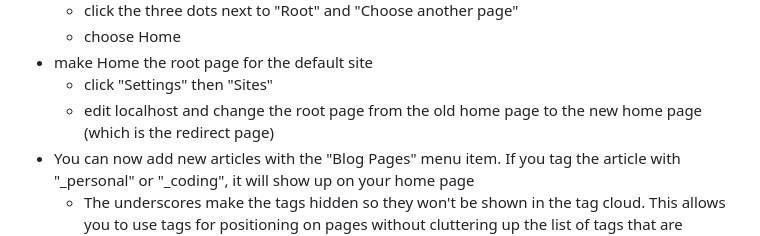
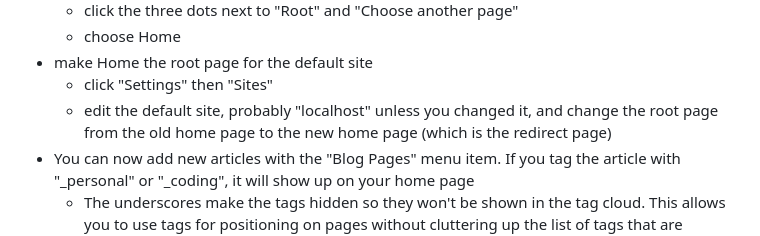
Before and after one commit to tougshire/wibekwa, a Markdown page: README.md, the part around the change. GitHub-like rendering.

```diff
--- a/README.md
+++ b/README.md
@@ -51,6 +51,6 @@ These instructions are written with the assumption that you're starting a new pr
     * choose Home
 * make Home the root page for the default site
     * click "Settings" then "Sites"
-    * edit localhost and change the root page from the old home page to the new home page (which is the redirect page)
+    * edit the default site, probably "localhost" unless you changed it, and change the root page from the old home page to the new home page (which is the redirect page)
 * You can now add new articles with the "Blog Pages" menu item.  If you tag the article with "_personal" or "_coding", it will show up on your home page
     * The underscores make the tags hidden so they won't be shown in the tag cloud.  This allows you to use tags for positioning on pages without cluttering up the list of tags that are displayed with the article. You can tag an article with both "_personal" and "personal" to designate a personal post that is on the featured posts page
```
